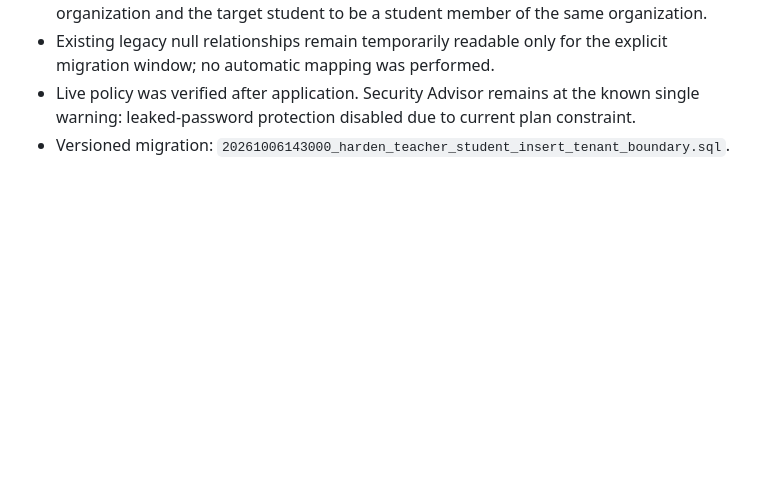
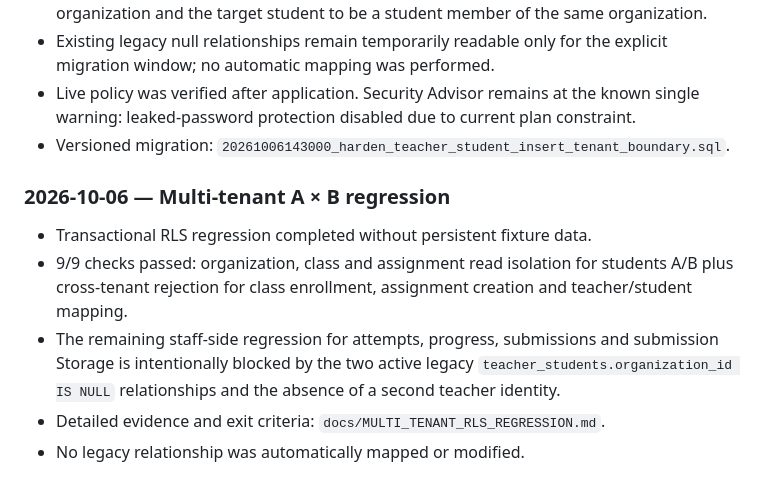
Before and after one commit to vitormendonca/tasilla, a Markdown page: docs/TASILLA_V1_MASTER_PLAN.md, the part around the change. Drawn GitHub-style; blank space fills up the shorter version.

Commit message:
docs(roadmap): record multi-tenant regression status

```diff
--- a/docs/TASILLA_V1_MASTER_PLAN.md
+++ b/docs/TASILLA_V1_MASTER_PLAN.md
@@ -123,3 +123,12 @@ Próximo gate: validação E2E em ambiente Flutter real (analyzer/testes e fluxo
 - Existing legacy null relationships remain temporarily readable only for the explicit migration window; no automatic mapping was performed.
 - Live policy was verified after application. Security Advisor remains at the known single warning: leaked-password protection disabled due to current plan constraint.
 - Versioned migration: `20261006143000_harden_teacher_student_insert_tenant_boundary.sql`.
+
+
+### 2026-10-06 — Multi-tenant A × B regression
+
+- Transactional RLS regression completed without persistent fixture data.
+- 9/9 checks passed: organization, class and assignment read isolation for students A/B plus cross-tenant rejection for class enrollment, assignment creation and teacher/student mapping.
+- The remaining staff-side regression for attempts, progress, submissions and submission Storage is intentionally blocked by the two active legacy `teacher_students.organization_id IS NULL` relationships and the absence of a second teacher identity.
+- Detailed evidence and exit criteria: `docs/MULTI_TENANT_RLS_REGRESSION.md`.
+- No legacy relationship was automatically mapped or modified.
```
